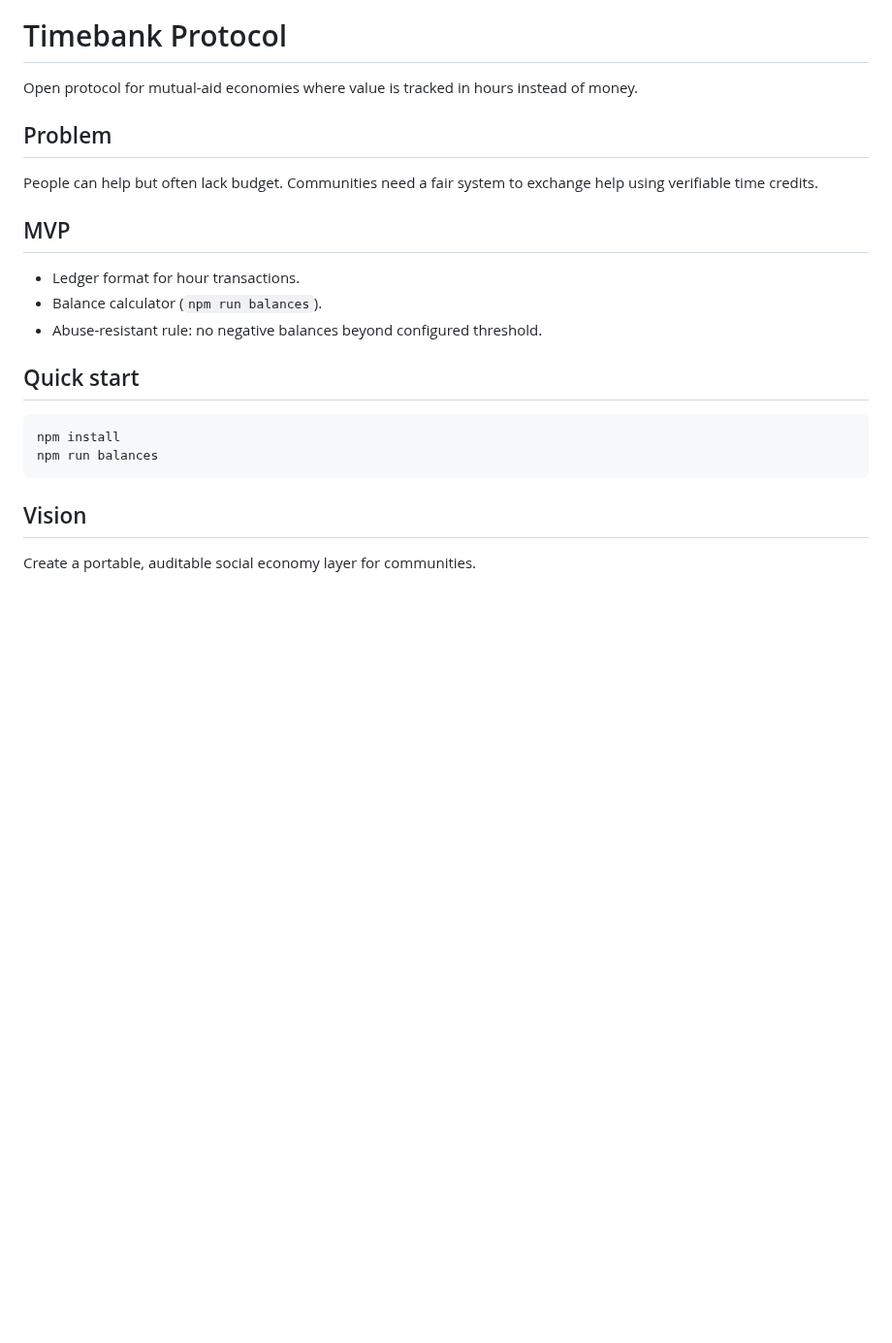
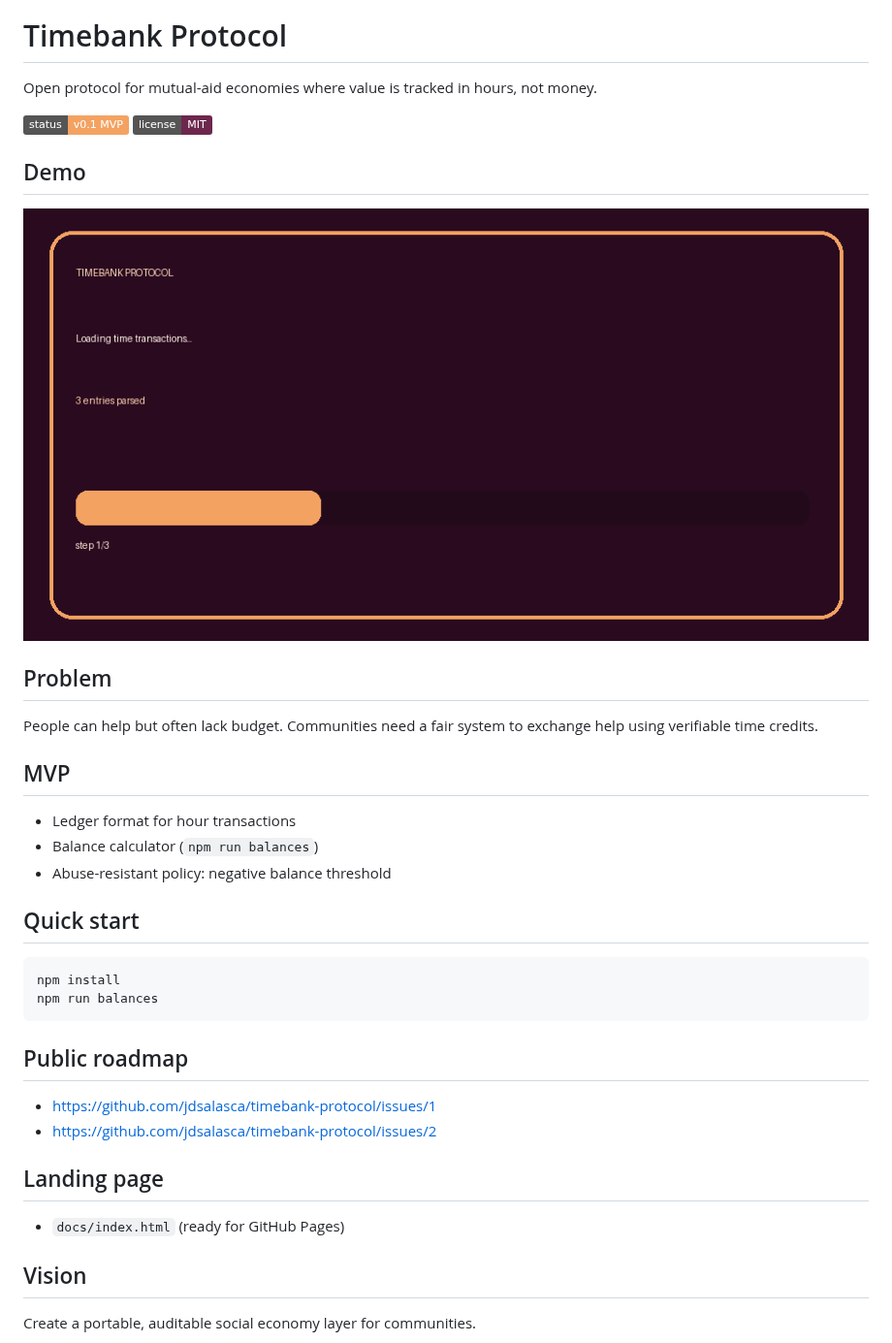
Before and after one commit to jdsalasca/timebank-protocol, a Markdown page: README.md, the part around one of its changes. Shown at 97% size. GitHub-like rendering; pictures changed too: assets/demo.gif (added); badges without logos; blank space fills up the shorter version.

Commit message:
feat: add launch branding, landing page and demo visuals

````diff
--- a/README.md
+++ b/README.md
@@ -1,6 +5,15 @@
 # Timebank Protocol
 
-Open protocol for mutual-aid economies where value is tracked in hours instead of money.
+Open protocol for mutual-aid economies where value is tracked in hours, not money.
+
+<p>
+  <img alt="mvp" src="https://img.shields.io/badge/status-v0.1_MVP-f4a261" />
+  <img alt="license" src="https://img.shields.io/badge/license-MIT-6d274d" />
+</p>
+
+## Demo
+
+![Timebank Protocol demo](assets/demo.gif)
 
 ## Problem
 
@@ -8,9 +21,9 @@ People can help but often lack budget. Communities need a fair system to exchang
 
 ## MVP
 
-- Ledger format for hour transactions.
-- Balance calculator (`npm run balances`).
-- Abuse-resistant rule: no negative balances beyond configured threshold.
+- Ledger format for hour transactions
+- Balance calculator (`npm run balances`)
+- Abuse-resistant policy: negative balance threshold
 
 ## Quick start
 
@@ -19,6 +32,15 @@ npm install
 npm run balances
 ```
 
+## Public roadmap
+
+- https://github.com/jdsalasca/timebank-protocol/issues/1
+- https://github.com/jdsalasca/timebank-protocol/issues/2
+
+## Landing page
+
+- `docs/index.html` (ready for GitHub Pages)
+
 ## Vision
 
 Create a portable, auditable social economy layer for communities.
````
Also changed, not shown: other parts of README.md (+4 -0 lines), 3 other files.
